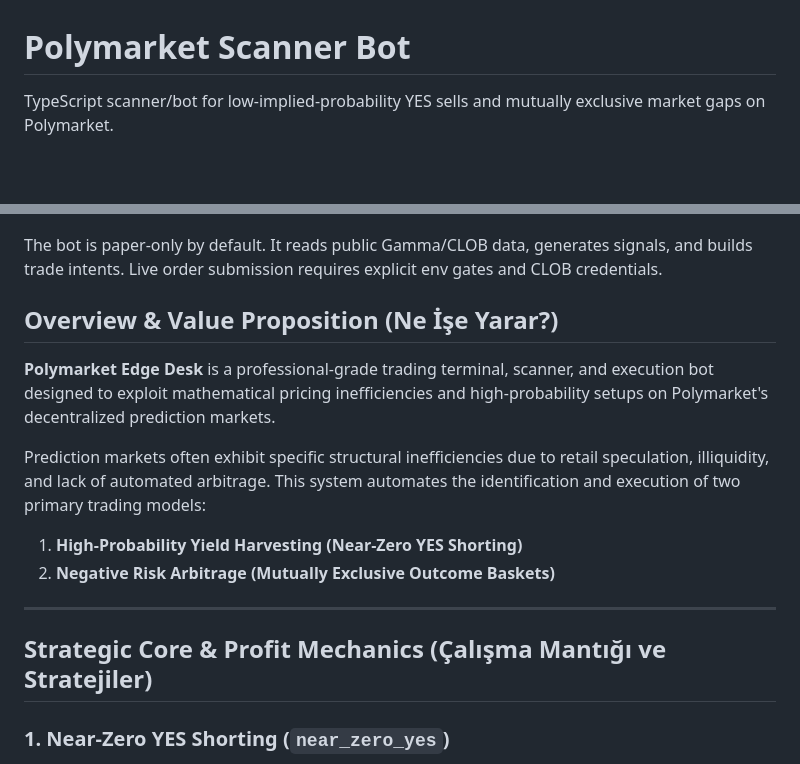
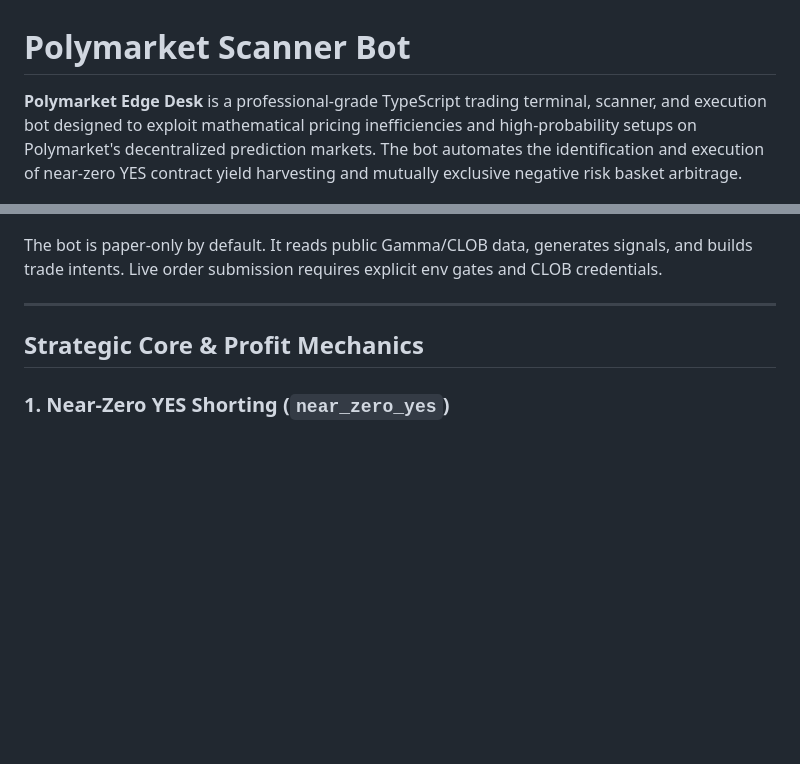
Before and after one commit to sancarhuseyin/polymarket-scanner, a Markdown page: README.md, 2 parts joined by grey strips. GitHub-like rendering; blank space fills up the shorter version.

Commit message:
docs: remove Turkish texts and merge description into top summary

```diff
--- a/README.md
+++ b/README.md
@@ -1,23 +1,14 @@
 # Polymarket Scanner Bot
 
-TypeScript scanner/bot for low-implied-probability YES sells and mutually exclusive market gaps on Polymarket.
+**Polymarket Edge Desk** is a professional-grade TypeScript trading terminal, scanner, and execution bot designed to exploit mathematical pricing inefficiencies and high-probability setups on Polymarket's decentralized prediction markets. The bot automates the identification and execution of near-zero YES contract yield harvesting and mutually exclusive negative risk basket arbitrage.
 
 ![Polymarket Edge Desk Dashboard Preview](screenshots/ui_preview.jpg)
 
 The bot is paper-only by default. It reads public Gamma/CLOB data, generates signals, and builds trade intents. Live order submission requires explicit env gates and CLOB credentials.
 
-## Overview & Value Proposition (Ne İşe Yarar?)
-
-**Polymarket Edge Desk** is a professional-grade trading terminal, scanner, and execution bot designed to exploit mathematical pricing inefficiencies and high-probability setups on Polymarket's decentralized prediction markets.
-
-Prediction markets often exhibit specific structural inefficiencies due to retail speculation, illiquidity, and lack of automated arbitrage. This system automates the identification and execution of two primary trading models:
-
-1. **High-Probability Yield Harvesting (Near-Zero YES Shorting)**
-2. **Negative Risk Arbitrage (Mutually Exclusive Outcome Baskets)**
-
 ---
 
-## Strategic Core & Profit Mechanics (Çalışma Mantığı ve Stratejiler)
+## Strategic Core & Profit Mechanics
 
 ### 1. Near-Zero YES Shorting (`near_zero_yes`)
 * **The Opportunity**: Retail traders often buy low-probability "lottery ticket" YES contracts (e.g., a candidate winning an election who is mathematically out of the race) pushing the YES price to a small amount (like $0.01 or $0.02).
```
